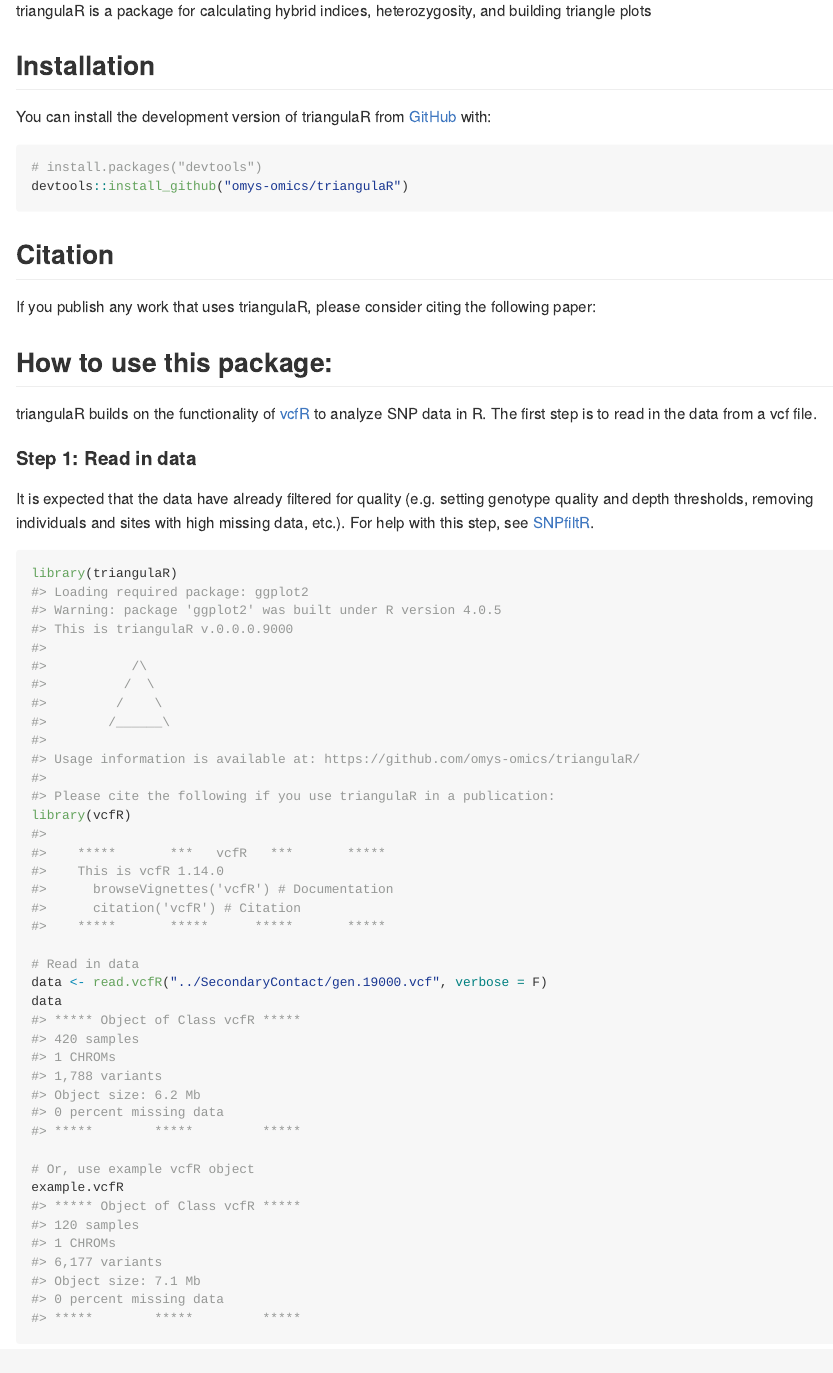
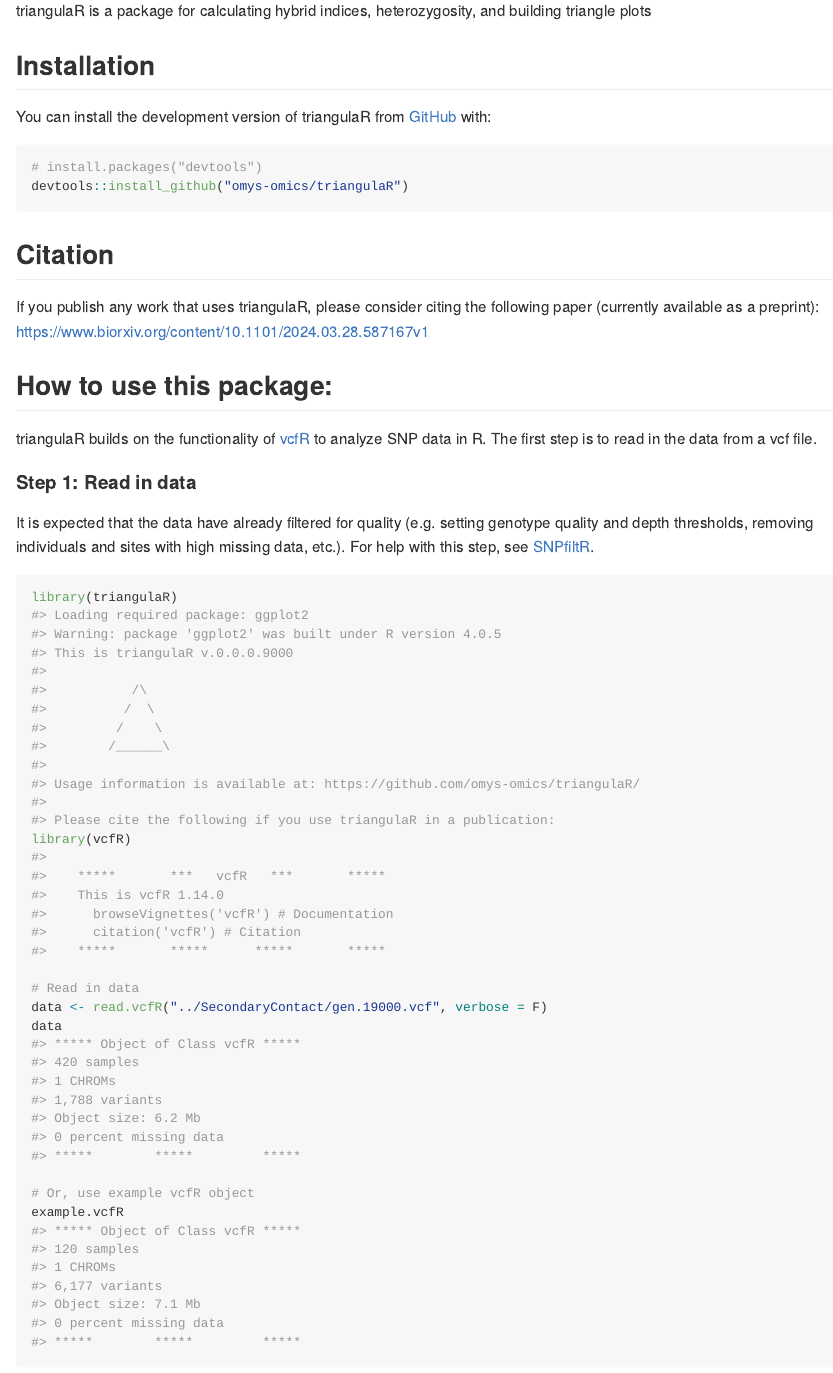
Before and after one commit to omys-omics/triangulaR, an R Markdown document (README.Rmd): the page in a window 1100 px wide, from 110 px down. The pictures show the output file README.md that the author committed with the source, drawn offline in the style of GitHub; long lines of code are wrapped.

Commit message:
add preprint

```diff
--- a/README.Rmd
+++ b/README.Rmd
@@ -31,7 +31,8 @@ devtools::install_github("omys-omics/triangulaR")
 
 ## Citation
 
-If you publish any work that uses triangulaR, please consider citing the following paper:
+If you publish any work that uses triangulaR, please consider citing the following paper (currently available as a preprint):
+https://www.biorxiv.org/content/10.1101/2024.03.28.587167v1
 
 
 ## How to use this package:
```
Also changed, not shown: README.md.
